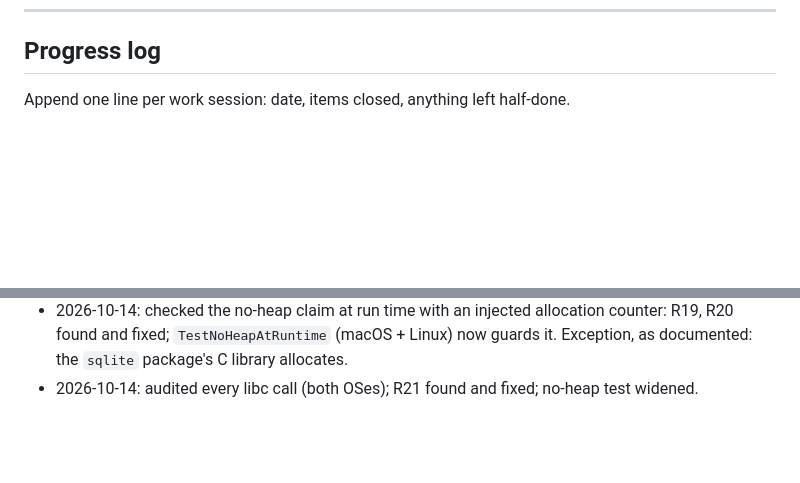
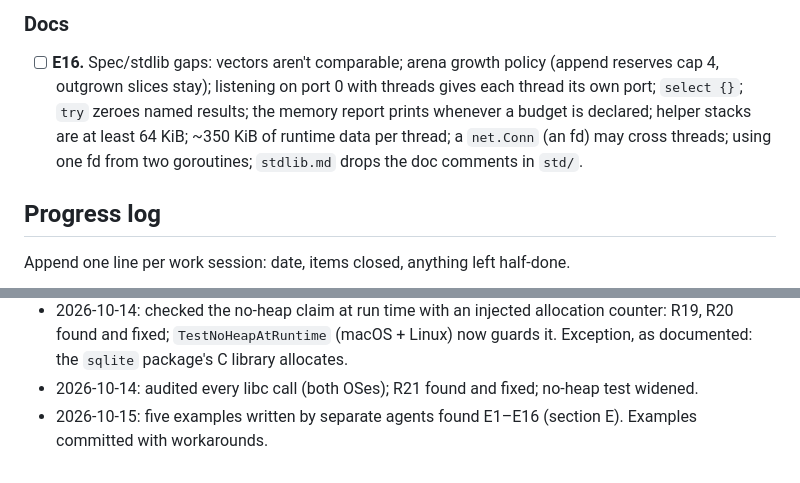
Before and after one commit to nicklanng/squark, a Markdown page: BUGS.md, 2 parts joined by grey strips. Rendered like a GitHub page; blank space fills up the shorter version.

```diff
--- a/BUGS.md
+++ b/BUGS.md
@@ -429,3 +486,11 @@ Squark may differ from Go here. For each: either fix it, or add a line to `docs/
+### Docs
+
+- [ ] **E16.** Spec/stdlib gaps: vectors aren't comparable; arena growth policy (append reserves cap
+  4, outgrown slices stay); listening on port 0 with threads gives each thread its own port;
+  `select {}`; `try` zeroes named results; the memory report prints whenever a budget is declared;
+  helper stacks are at least 64 KiB; ~350 KiB of runtime data per thread; a `net.Conn` (an fd) may
+  cross threads; using one fd from two goroutines; `stdlib.md` drops the doc comments in `std/`.
+
 ## Progress log
 
 Append one line per work session: date, items closed, anything left half-done.
@@ -450,3 +515,5 @@ Append one line per work session: date, items closed, anything left half-done.
   found and fixed; `TestNoHeapAtRuntime` (macOS + Linux) now guards it. Exception, as documented:
   the `sqlite` package's C library allocates.
 - 2026-10-14: audited every libc call (both OSes); R21 found and fixed; no-heap test widened.
+- 2026-10-15: five examples written by separate agents found E1–E16 (section E). Examples
+  committed with workarounds.
```
Also changed, not shown: other parts of BUGS.md (+57 -0 lines).
